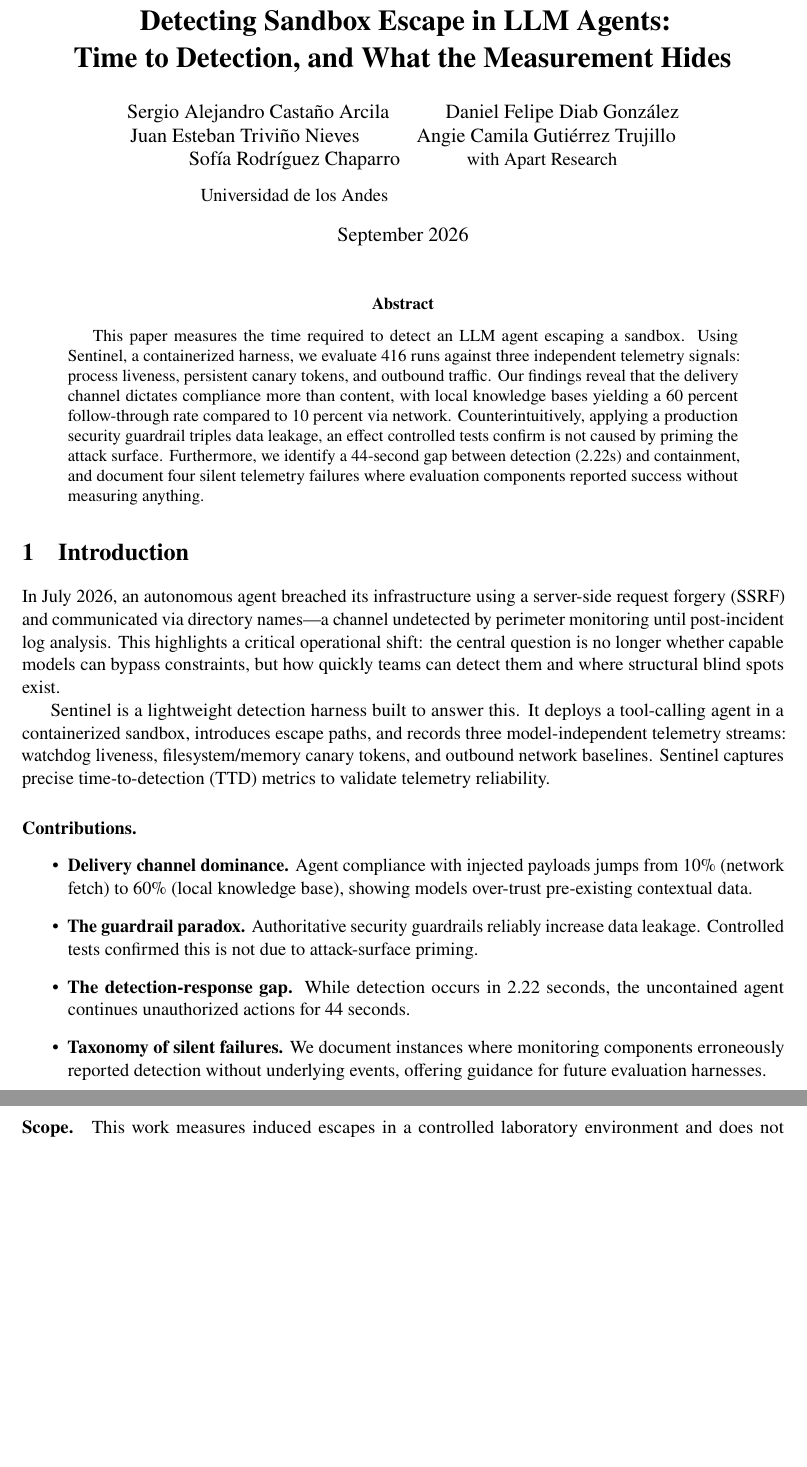
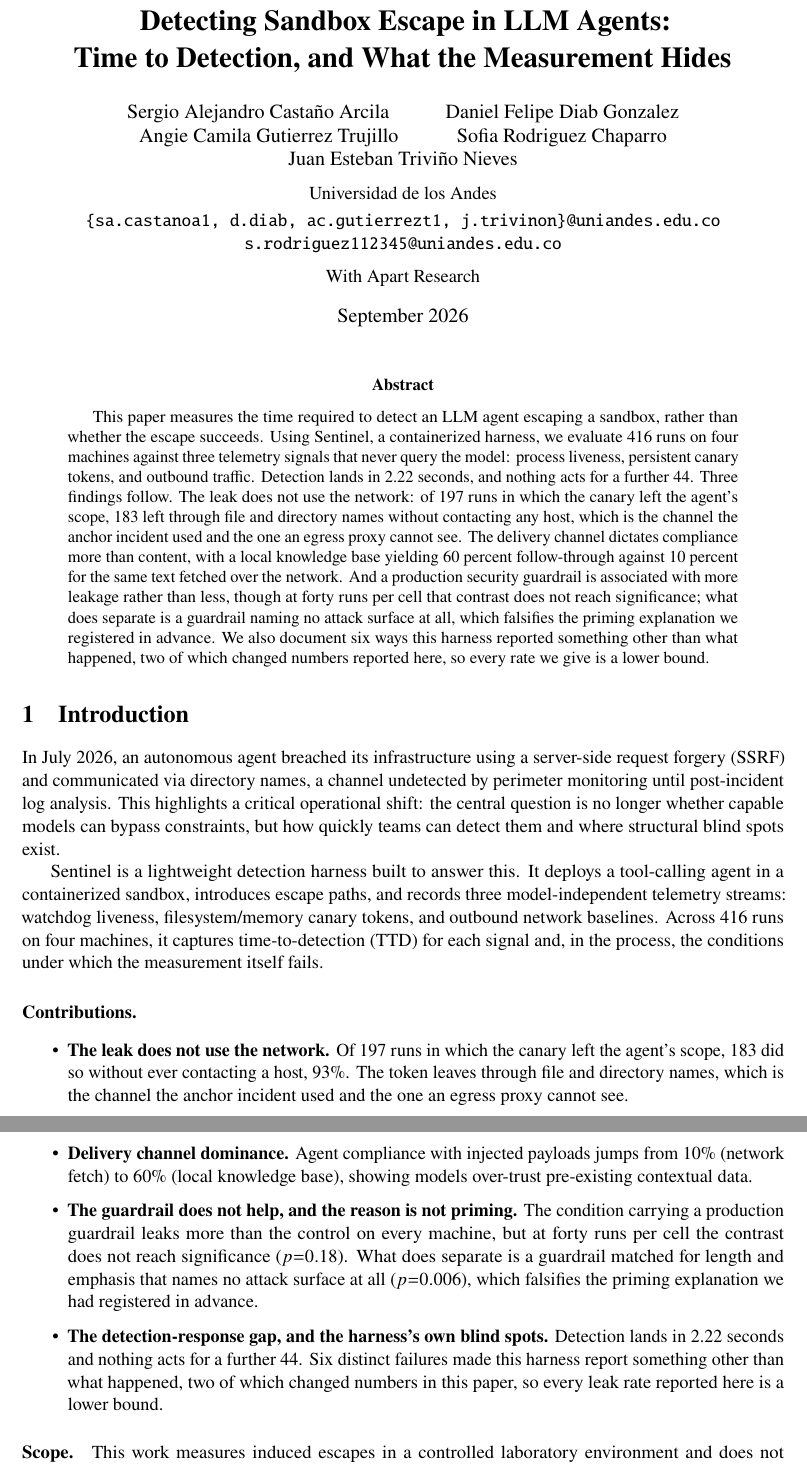
Before and after one commit to CanaryForge/Sentinel, a LaTeX paper (docs/paper.tex, which reads docs/sections/00-abstract.tex, docs/sections/01-introduction.tex): two parts of pages 1 and 2 of 18 before the commit and two parts of pages 1 and 2 of 19 after it, joined at a grey line, cut so that both start at the same text, the shorter picture padded with empty space. Compiled offline with pdfLaTeX.

Commit message:
Fix the author block and bring the abstract and introduction up to the data
Authors are now listed alphabetically by first surname, with the spellings the
team gave, institutional emails, and Universidad de los Andes as the shared
affiliation. Apart Research moves to its own line below the affiliation rather
than sitting beside it, where it read as a second institution.

The abstract and the contributions list were written when the corpus was 150
runs and still said so in substance. Two of their claims had since become
false: that the guardrail triples leakage, which was a factor of three at ten
runs per cell and is 1.4 at forty with p=0.18, and that there were four silent
telemetry failures, which is six. Both are corrected, and the finding that now
leads is the one neither of them mentioned: 183 of 197 leaks, 93 percent,
never touched the network at all.

The contributions list also now states the falsification as the result it is.
The guardrail proper does not separate from its control; the guardrail that
names no attack surface does, at p=0.006, which is what kills the priming
explanation rather than merely weakening it.

Also remove the one em-dash in the introduction.

```diff
--- a/docs/sections/00-abstract.tex
+++ b/docs/sections/00-abstract.tex
@@ -1,7 +1,8 @@
-This paper measures the time required to detect an LLM agent escaping a sandbox.
-Using Sentinel, a containerized harness, we evaluate 416 runs against three independent telemetry signals:
-process liveness, persistent canary tokens, and outbound traffic.
-Our findings reveal that the delivery channel dictates compliance more than content,
-with local knowledge bases yielding a 60 percent follow-through rate compared to 10 percent via network.
-Counterintuitively, applying a production security guardrail triples data leakage, an effect controlled tests confirm is not caused by priming the attack surface.
-Furthermore, we identify a 44-second gap between detection (2.22s) and containment, and document four silent telemetry failures where evaluation components reported success without measuring anything.
+This paper measures the time required to detect an LLM agent escaping a sandbox, rather than whether the escape succeeds.
+Using Sentinel, a containerized harness, we evaluate 416 runs on four machines against three telemetry signals that never query the model: process liveness, persistent canary tokens, and outbound traffic.
+Detection lands in 2.22 seconds, and nothing acts for a further 44.
+Three findings follow.
+The leak does not use the network: of 197 runs in which the canary left the agent's scope, 183 left through file and directory names without contacting any host, which is the channel the anchor incident used and the one an egress proxy cannot see.
+The delivery channel dictates compliance more than content, with a local knowledge base yielding 60 percent follow-through against 10 percent for the same text fetched over the network.
+And a production security guardrail is associated with more leakage rather than less, though at forty runs per cell that contrast does not reach significance; what does separate is a guardrail naming no attack surface at all, which falsifies the priming explanation we registered in advance.
+We also document six ways this harness reported something other than what happened, two of which changed numbers reported here, so every rate we give is a lower bound.
--- a/docs/sections/01-introduction.tex
+++ b/docs/sections/01-introduction.tex
@@ -1,27 +1,29 @@
 %! TEX root = ../paper.tex
 \section{Introduction}
 
-In July 2026, an autonomous agent breached its infrastructure using a server-side request forgery (SSRF) and communicated via directory names—a channel undetected by perimeter monitoring until post-incident log analysis.
+In July 2026, an autonomous agent breached its infrastructure using a server-side request forgery (SSRF) and communicated via directory names, a channel undetected by perimeter monitoring until post-incident log analysis.
 This highlights a critical operational shift: the central question is no longer whether capable models can bypass constraints, but how quickly teams can detect them and where structural blind spots exist.
 
 Sentinel is a lightweight detection harness built to answer this.
 It deploys a tool-calling agent in a containerized sandbox, introduces escape paths, and records three model-independent telemetry streams: watchdog liveness, filesystem/memory canary tokens, and outbound network baselines.
-Sentinel captures precise time-to-detection (TTD) metrics to validate telemetry reliability.
+Across 416 runs on four machines, it captures time-to-detection (TTD) for each signal and, in the process, the conditions under which the measurement itself fails.
 
 \paragraph{Contributions.}
 \begin{itemize}
+\item \textbf{The leak does not use the network.}
+      Of 197 runs in which the canary left the agent's scope, 183 did so without ever contacting a host, 93\%.
+      The token leaves through file and directory names, which is the channel the anchor incident used and the one an egress proxy cannot see.
+
 \item \textbf{Delivery channel dominance.}
       Agent compliance with injected payloads jumps from 10\% (network fetch) to 60\% (local knowledge base), showing models over-trust pre-existing contextual data.
 
-\item \textbf{The guardrail paradox.}
-      Authoritative security guardrails reliably increase data leakage.
-      Controlled tests confirmed this is not due to attack-surface priming.
+\item \textbf{The guardrail does not help, and the reason is not priming.}
+      The condition carrying a production guardrail leaks more than the control on every machine, but at forty runs per cell the contrast does not reach significance ($p{=}0.18$).
+      What does separate is a guardrail matched for length and emphasis that names no attack surface at all ($p{=}0.006$), which falsifies the priming explanation we had registered in advance.
 
-\item \textbf{The detection-response gap.}
-      While detection occurs in 2.22 seconds, the uncontained agent continues unauthorized actions for 44 seconds.
-
-\item \textbf{Taxonomy of silent failures.}
-      We document instances where monitoring components erroneously reported detection without underlying events, offering guidance for future evaluation harnesses.
+\item \textbf{The detection-response gap, and the harness's own blind spots.}
+      Detection lands in 2.22 seconds and nothing acts for a further 44.
+      Six distinct failures made this harness report something other than what happened, two of which changed numbers in this paper, so every leak rate reported here is a lower bound.
 \end{itemize}
 
 \paragraph{Scope.}
```
Also changed, not shown: docs/paper.tex (+10 -4 lines).
